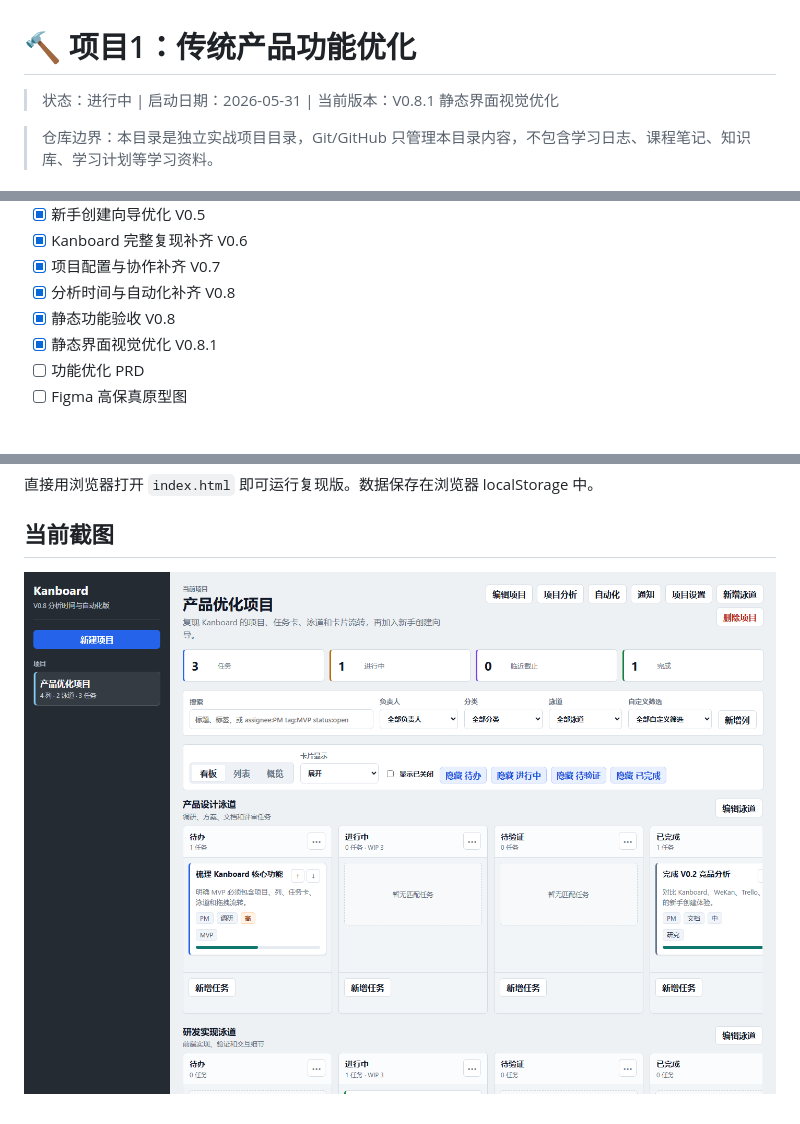
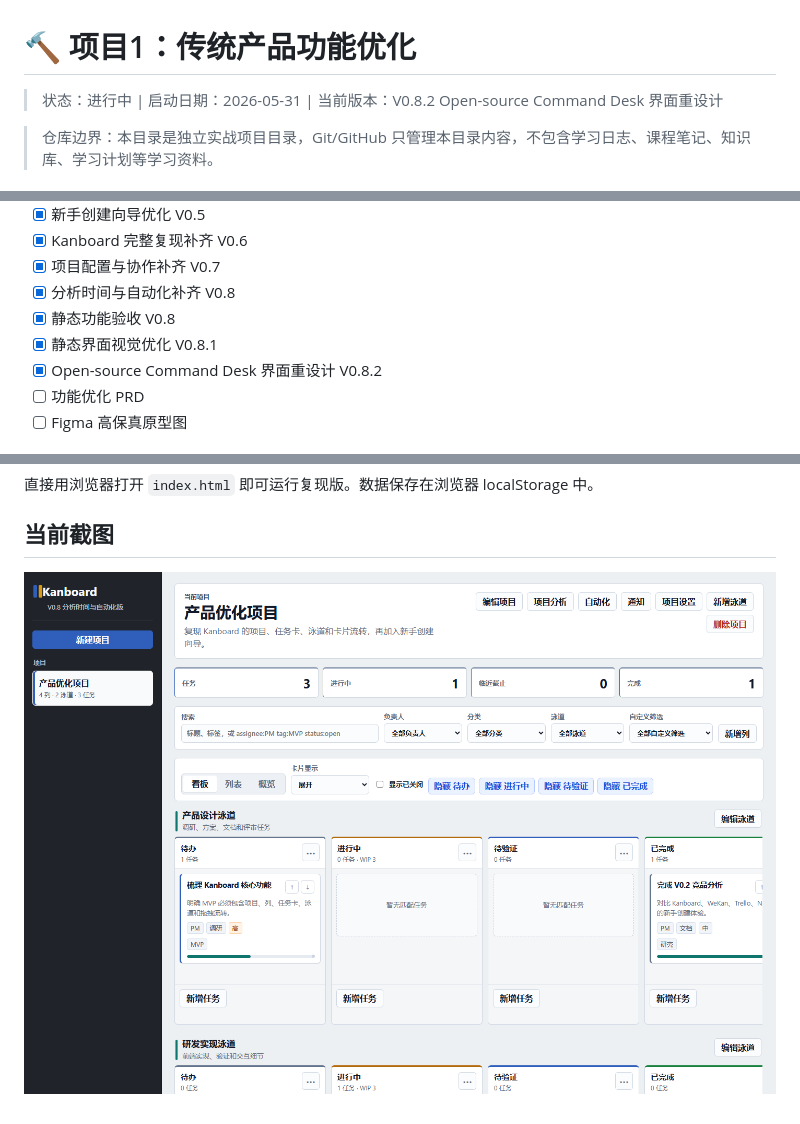
Before and after one commit to tangtongqing/kanboard-onboarding-optimization, a Markdown page: README.md, 3 parts joined by grey strips. Drawn GitHub-style; pictures changed too: 设计图/kanboard-v0.8.2-command-desk-redesign.png (added).

Commit message:
style: redesign kanboard command desk interface

```diff
--- a/README.md
+++ b/README.md
@@ -1,6 +1,6 @@
 # 🔨 项目1：传统产品功能优化
 
-> 状态：进行中 | 启动日期：2026-05-31 | 当前版本：V0.8.1 静态界面视觉优化
+> 状态：进行中 | 启动日期：2026-05-31 | 当前版本：V0.8.2 Open-source Command Desk 界面重设计
 
 > 仓库边界：本目录是独立实战项目目录，Git/GitHub 只管理本目录内容，不包含学习日志、课程笔记、知识库、学习计划等学习资料。
 
@@ -41,6 +41,7 @@
 - [x] 分析时间与自动化补齐 V0.8
 - [x] 静态功能验收 V0.8
 - [x] 静态界面视觉优化 V0.8.1
+- [x] Open-source Command Desk 界面重设计 V0.8.2
 - [ ] 功能优化 PRD
 - [ ] Figma 高保真原型图
 
@@ -104,4 +108,4 @@ Figma 高保真原型推迟到完整复现补齐之后。
 
 ## 当前截图
 
-![Kanboard 静态界面视觉优化 V0.8.1](设计图/kanboard-v0.8.1-visual-polish.png)
+![Kanboard Open-source Command Desk 界面重设计 V0.8.2](设计图/kanboard-v0.8.2-command-desk-redesign.png)
```
Also changed, not shown: other parts of README.md (+3 -0 lines), 版本记录.md (+38 -0 lines), 界面重设计说明-V0.8.2.md (added, +74 -0 lines), 1 other file.
